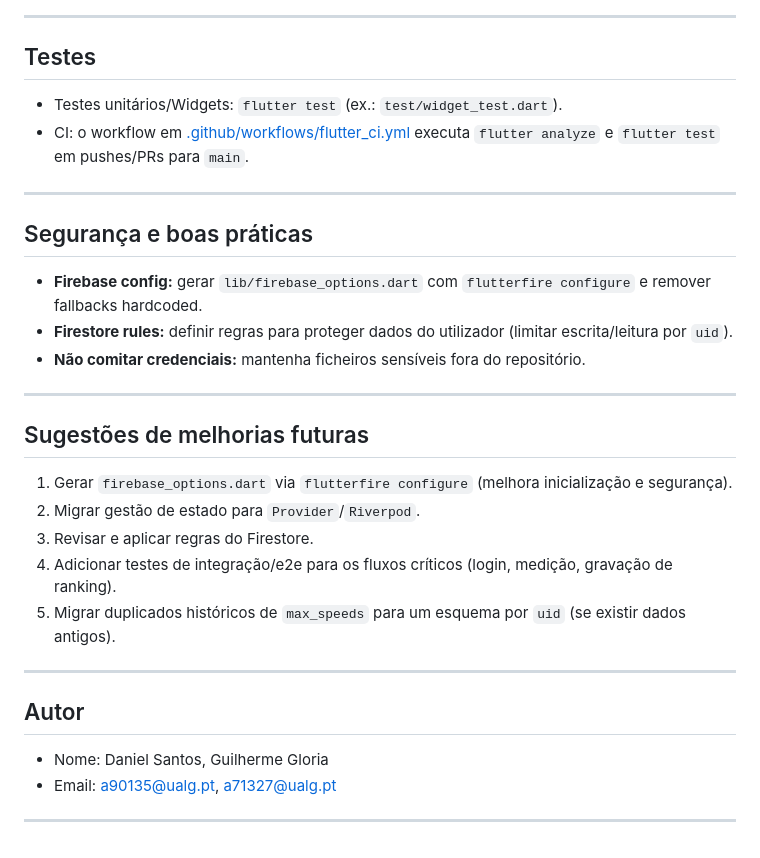
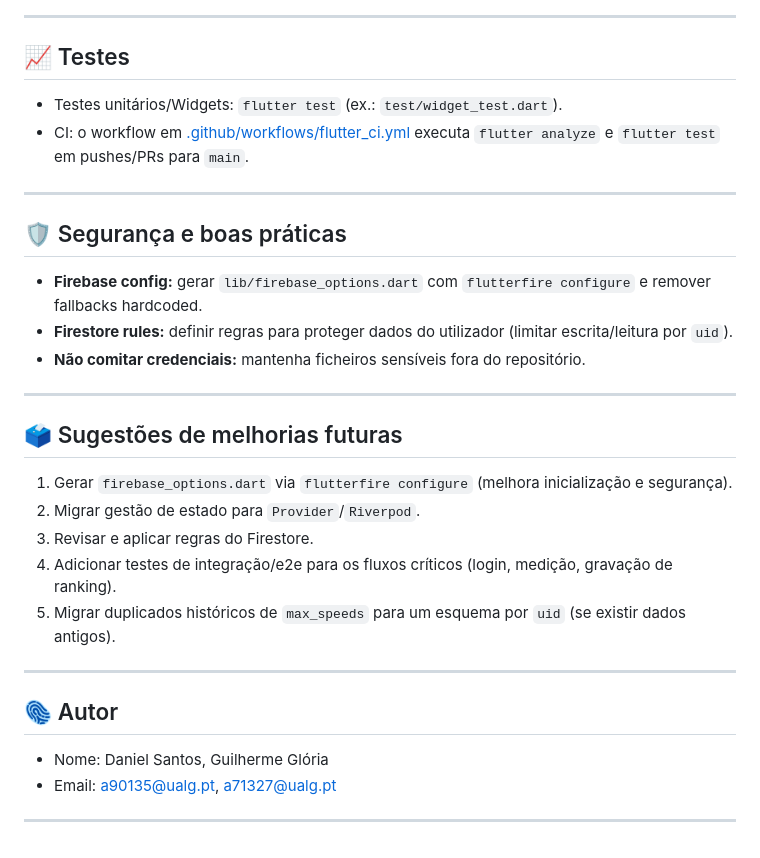
Before and after one commit to S1zzy18/Projeto_Final_CM, a Markdown page: ghost_specs/README.md, the part around one of its changes. Drawn GitHub-style.

```diff
--- a/ghost_specs/README.md
+++ b/ghost_specs/README.md
@@ -118,14 +125,14 @@ graph TD
 
 ---
 
-## Testes
+## 📈 Testes
 
 - Testes unitários/Widgets: `flutter test` (ex.: `test/widget_test.dart`).
 - CI: o workflow em [.github/workflows/flutter_ci.yml](.github/workflows/flutter_ci.yml) executa `flutter analyze` e `flutter test` em pushes/PRs para `main`.
 
 ---
 
-## Segurança e boas práticas
+## 🛡️ Segurança e boas práticas
 
 - **Firebase config:** gerar `lib/firebase_options.dart` com `flutterfire configure` e remover fallbacks hardcoded.
 - **Firestore rules:** definir regras para proteger dados do utilizador (limitar escrita/leitura por `uid`).
@@ -133,7 +140,7 @@ graph TD
 
 ---
 
-## Sugestões de melhorias futuras
+## 🗳️ Sugestões de melhorias futuras
 
 1. Gerar `firebase_options.dart` via `flutterfire configure` (melhora inicialização e segurança).
 2. Migrar gestão de estado para `Provider`/`Riverpod`.
@@ -143,8 +150,8 @@ graph TD
 
 ---
 
-## Autor
+## 🫆 Autor
 
-- Nome: Daniel Santos, Guilherme Gloria
+- Nome: Daniel Santos, Guilherme Glória
 - Email: a90135@ualg.pt, a71327@ualg.pt
 ---
```
Also changed, not shown: other parts of ghost_specs/README.md (+46 -39 lines), ghost_specs/screenshots/Demo_Home.jpg (added), ghost_specs/screenshots/Demo_Profile.jpg (added), ghost_specs/screenshots/Demo_Ranking_1.jpg (added), ghost_specs/screenshots/Demo_Ranking_2.jpg (added), 2 other files.
